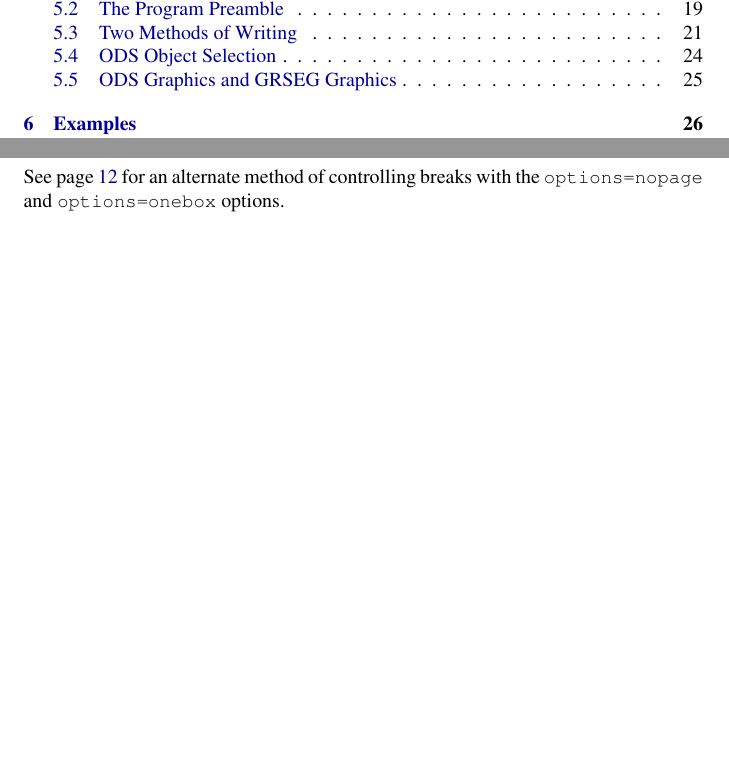
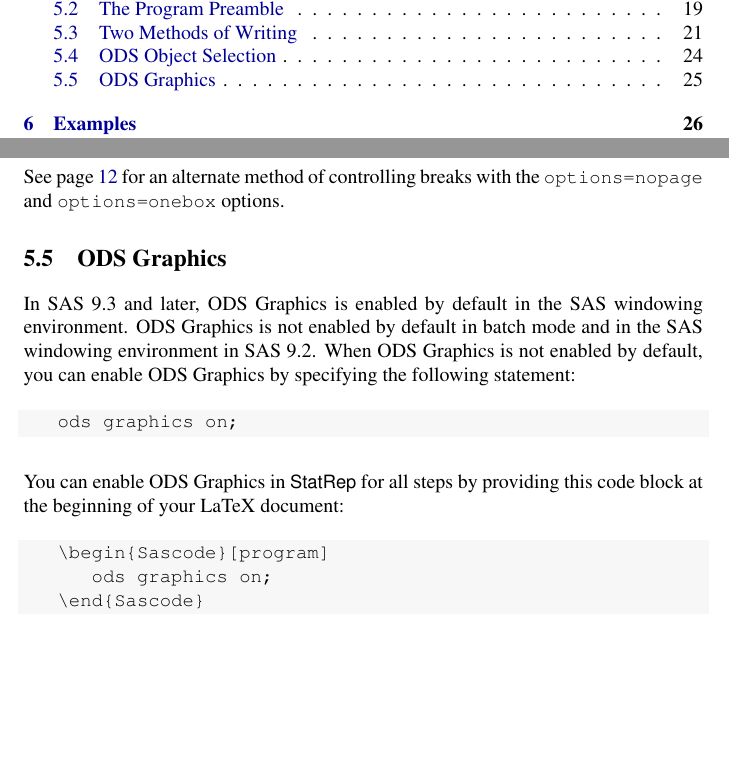
Before and after one commit to tiarno/StatRep, a LaTeX thesis (statrepmanual.tex): two parts of pages 1 and 25 of 46, joined at a grey line, cut so that both start at the same text, the shorter picture padded with empty space. Compiled offline with pdfLaTeX; a LaTeX package or settings file that is missing is left out.

Commit message:
update manual for ods graphics
ods graphics is on by default in SAS 9.3 and later, but not SAS 9.2.

```diff
--- a/statrepmanual.tex
+++ b/statrepmanual.tex
@@ -1315,7 +1315,31 @@ The first object in the stream to capture is the first object produced by the
   See page \pageref{skiplast} for an alternate method of controlling breaks
   with the \Code{options=nopage} and \Code{options=onebox} options.
 
- \section{ODS Graphics and GRSEG Graphics}
+ \section{ODS Graphics}
+
+ In SAS 9.3 and later, ODS Graphics is enabled by default in the SAS windowing environment.
+ ODS Graphics is not enabled by default in batch mode and in the SAS windowing environment in SAS 9.2.
+ When ODS Graphics is not enabled by default, you can enable ODS Graphics by specifying the following statement:
+
+\begin{snugshade}
+\begin{verbatim}
+   ods graphics on;
+\end{verbatim}
+\end{snugshade}
+
+
+You can enable ODS Graphics in \StatRep for all steps by providing this code block at the
+beginning of your LaTeX document:
+
+\begin{snugshade}
+\begin{verbatim}
+   \begin{Sascode}[program]
+      ods graphics on;
+   \end{Sascode}
+\end{verbatim}
+\end{snugshade}
+
+ \subsection{ODS Graphics and GRSEG Graphics}
  \label{grseg}
 
   When you create a graph with ODS Graphics, the style and dots per inch (DPI) can be changed
```
Also changed, not shown: statrepmanual.pdf.
